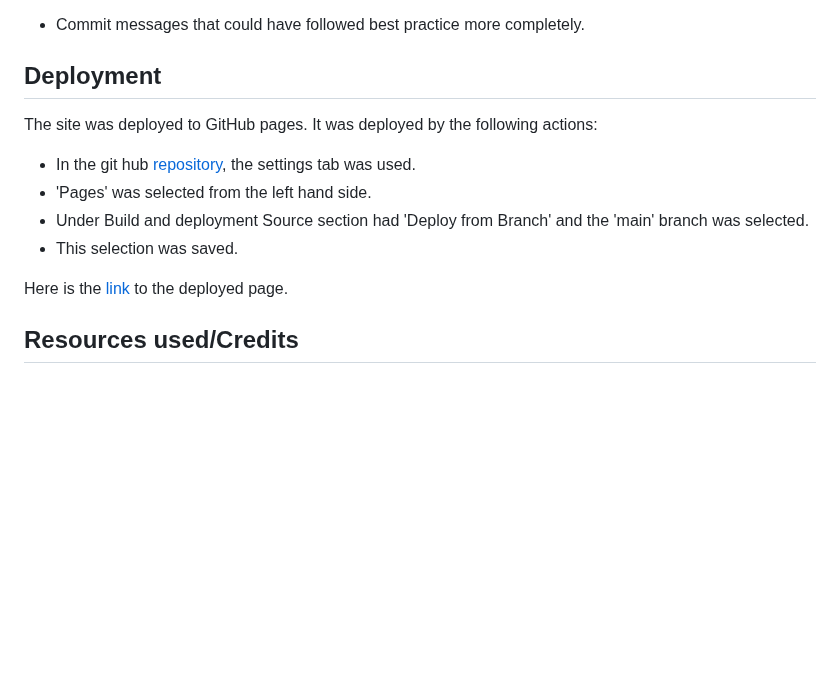
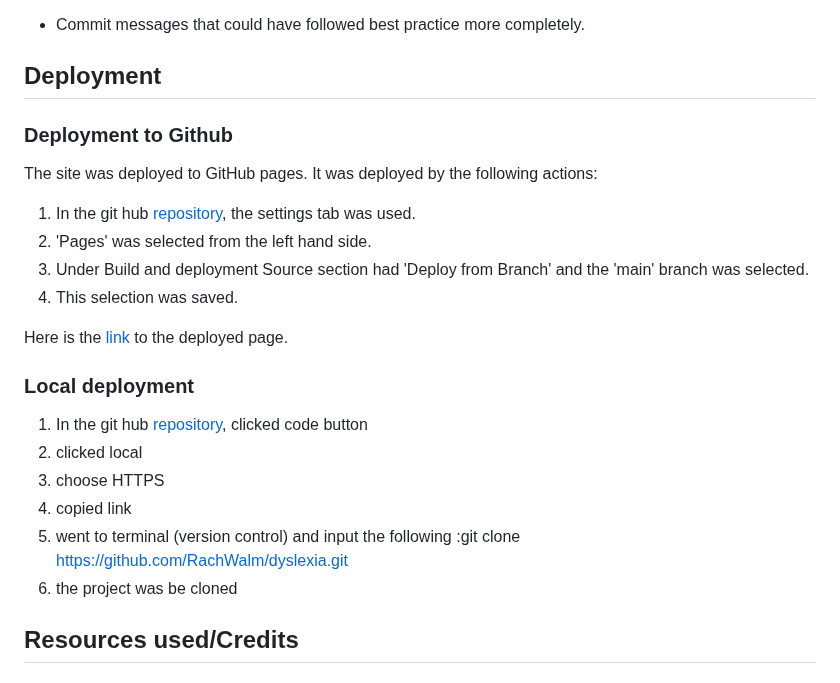
Before and after one commit to RachWalm/dyslexia, a Markdown page: README.md, the part around the change. Rendered like a GitHub page; blank space fills up the shorter version.

Commit message:
Add local deployment

```diff
--- a/README.md
+++ b/README.md
@@ -221,13 +221,24 @@ All detected bugs were solved
 
 ## Deployment
 
+### Deployment to Github
+
 The site was deployed to GitHub pages. It was deployed by the following actions:
-- In the git hub [repository](https://github.com/RachWalm/dyslexia), the settings tab was used.
-- 'Pages' was selected from the left hand side.
-- Under Build and deployment Source section had 'Deploy from Branch' and the 'main' branch was selected.
-- This selection was saved.
+1. In the git hub [repository](https://github.com/RachWalm/dyslexia), the settings tab was used.
+2. 'Pages' was selected from the left hand side.
+3. Under Build and deployment Source section had 'Deploy from Branch' and the 'main' branch was selected.
+4. This selection was saved.
 
 Here is the [link](https://rachwalm.github.io/dyslexia/) to the deployed page.
+
+### Local deployment
+
+1. In the git hub [repository](https://github.com/RachWalm/dyslexia), clicked code button
+2. clicked local
+3. choose HTTPS
+4. copied link
+5. went to terminal (version control) and input the following :git clone https://github.com/RachWalm/dyslexia.git
+6. the project was be cloned
 
 ## Resources used/Credits
 ### Technology used
```
